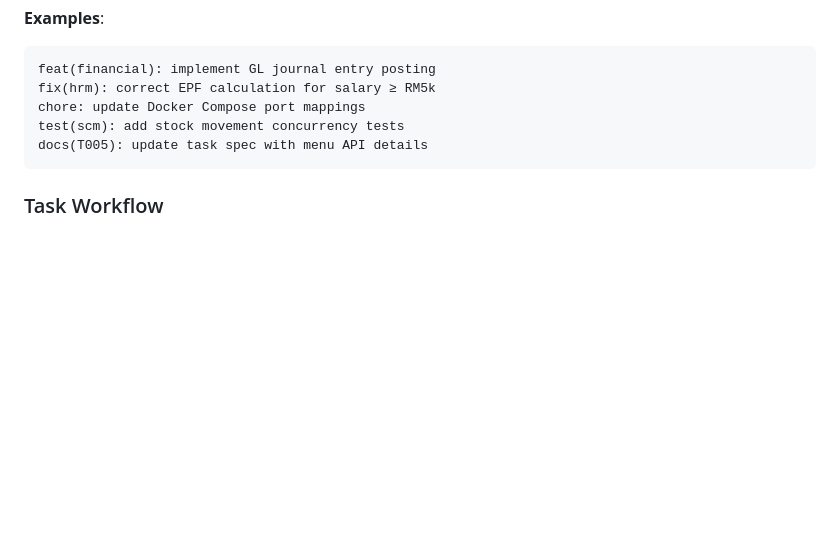
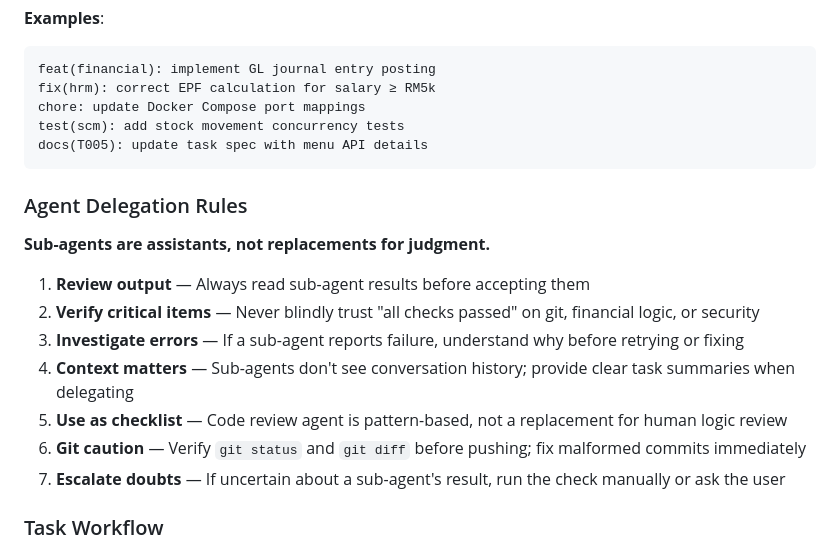
Before and after one commit to masterwee2024/NukeERP, a Markdown page: AGENTS.md, the part around the change. GitHub-like rendering; blank space fills up the shorter version.

Commit message:
docs: add agent delegation safety rules to AGENTS.md
- Review sub-agent output before accepting
- Verify critical items (git, financial, security)
- Investigate errors before retrying
- Use agents as checklist, not absolute truth

````diff
--- a/AGENTS.md
+++ b/AGENTS.md
@@ -265,6 +265,18 @@ test(scm): add stock movement concurrency tests
 docs(T005): update task spec with menu API details
 ```
 
+### Agent Delegation Rules
+
+**Sub-agents are assistants, not replacements for judgment.**
+
+1. **Review output** — Always read sub-agent results before accepting them
+2. **Verify critical items** — Never blindly trust "all checks passed" on git, financial logic, or security
+3. **Investigate errors** — If a sub-agent reports failure, understand why before retrying or fixing
+4. **Context matters** — Sub-agents don't see conversation history; provide clear task summaries when delegating
+5. **Use as checklist** — Code review agent is pattern-based, not a replacement for human logic review
+6. **Git caution** — Verify `git status` and `git diff` before pushing; fix malformed commits immediately
+7. **Escalate doubts** — If uncertain about a sub-agent's result, run the check manually or ask the user
+
 ### Task Workflow
 
 1. **Read task spec** — `docs/tXXX.md` has everything
````
